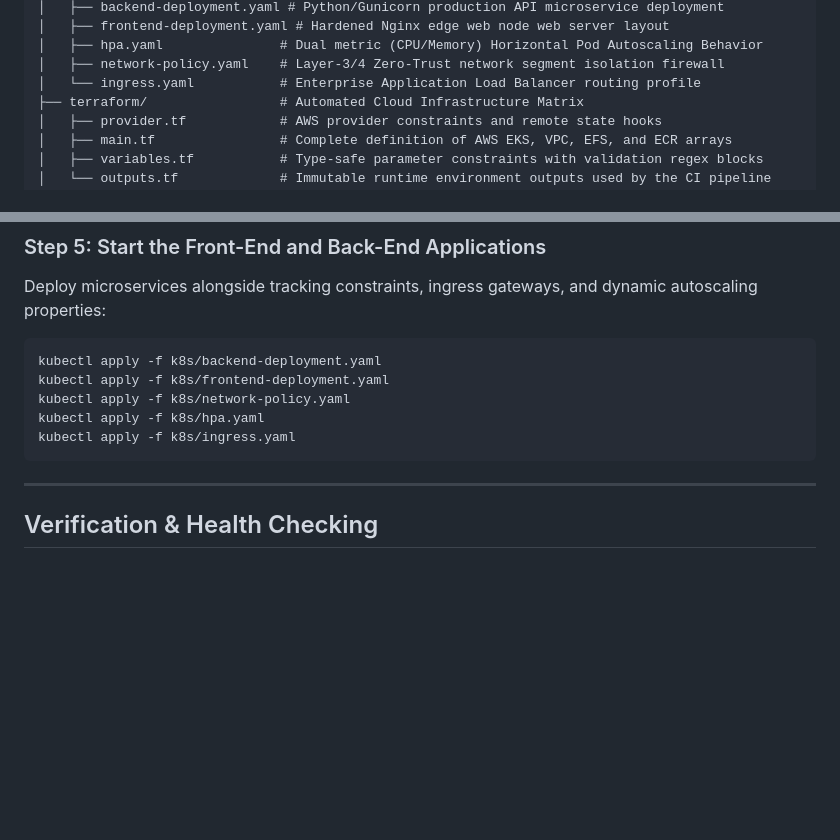
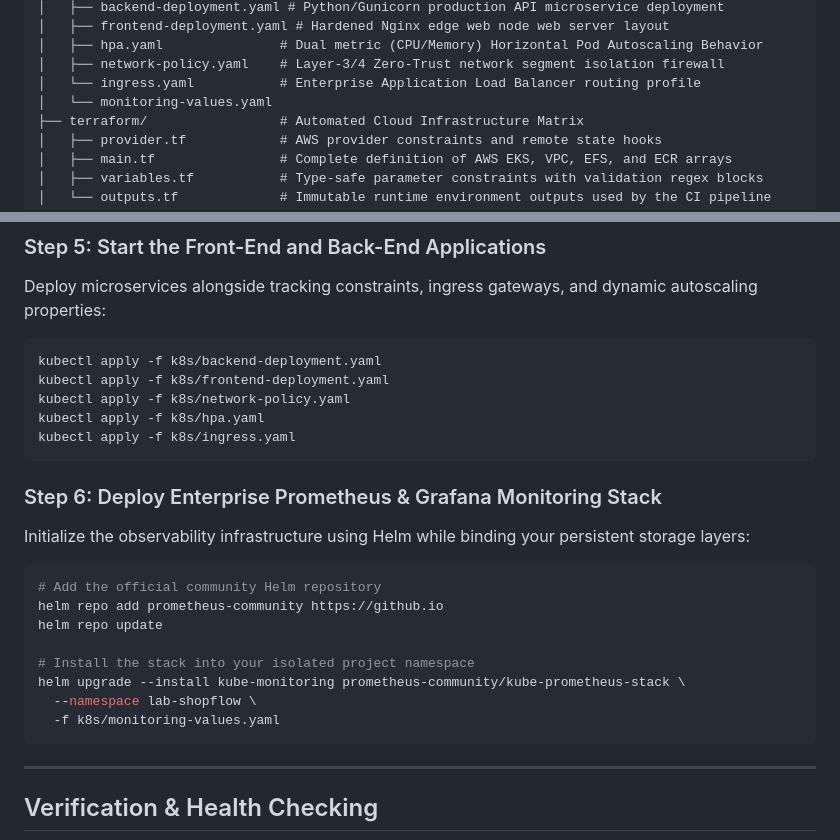
Before and after one commit to henoknathan/k8srepo, a Markdown page: README.md, 2 parts joined by grey strips. Rendered like a GitHub page; blank space fills up the shorter version.

Commit message:
Add monitoring stack deployment instructions to README
Added instructions for deploying Prometheus and Grafana monitoring stack using Helm.

````diff
--- a/README.md
+++ b/README.md
@@ -22,6 +22,7 @@ Shopflow-Enterprise-Workspace/
 │   ├── hpa.yaml               # Dual metric (CPU/Memory) Horizontal Pod Autoscaling Behavior
 │   ├── network-policy.yaml    # Layer-3/4 Zero-Trust network segment isolation firewall
 │   └── ingress.yaml           # Enterprise Application Load Balancer routing profile
+│   └── monitoring-values.yaml
 ├── terraform/                 # Automated Cloud Infrastructure Matrix
 │   ├── provider.tf            # AWS provider constraints and remote state hooks
 │   ├── main.tf                # Complete definition of AWS EKS, VPC, EFS, and ECR arrays
@@ -134,6 +135,19 @@ kubectl apply -f k8s/network-policy.yaml
 kubectl apply -f k8s/hpa.yaml
 kubectl apply -f k8s/ingress.yaml
 ```
+### Step 6: Deploy Enterprise Prometheus & Grafana Monitoring Stack
+Initialize the observability infrastructure using Helm while binding your persistent storage layers:
+
+```bash
+# Add the official community Helm repository
+helm repo add prometheus-community https://github.io
+helm repo update
+
+# Install the stack into your isolated project namespace
+helm upgrade --install kube-monitoring prometheus-community/kube-prometheus-stack \
+  --namespace lab-shopflow \
+  -f k8s/monitoring-values.yaml
+```
 
 ---
 
````
